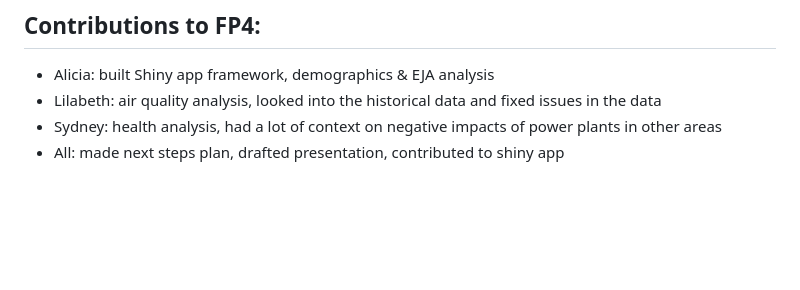
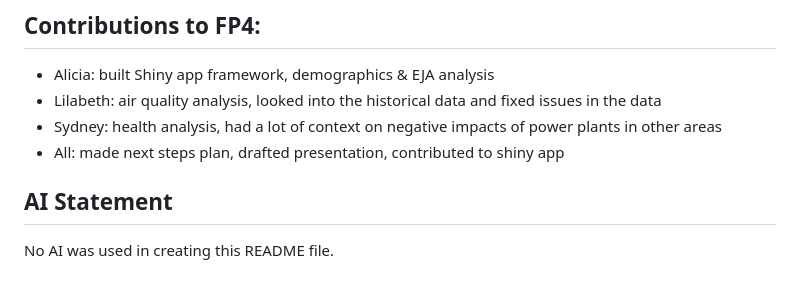
Before and after one commit to lsokolew/ds-456-environmental-policy, a Markdown page: README.md, the part around the change. Drawn GitHub-style; blank space fills up the shorter version.

Commit message:
Add AI statement

```diff
--- a/README.md
+++ b/README.md
@@ -73,3 +73,6 @@ Minnesota has one of the leading frameworks regarding power plants, their enviro
 - Lilabeth: air quality analysis, looked into the historical data and fixed issues in the data
 - Sydney: health analysis, had a lot of context on negative impacts of power plants in other areas
 - All: made next steps plan, drafted presentation, contributed to shiny app
+
+## AI Statement
+No AI was used in creating this README file.
```
